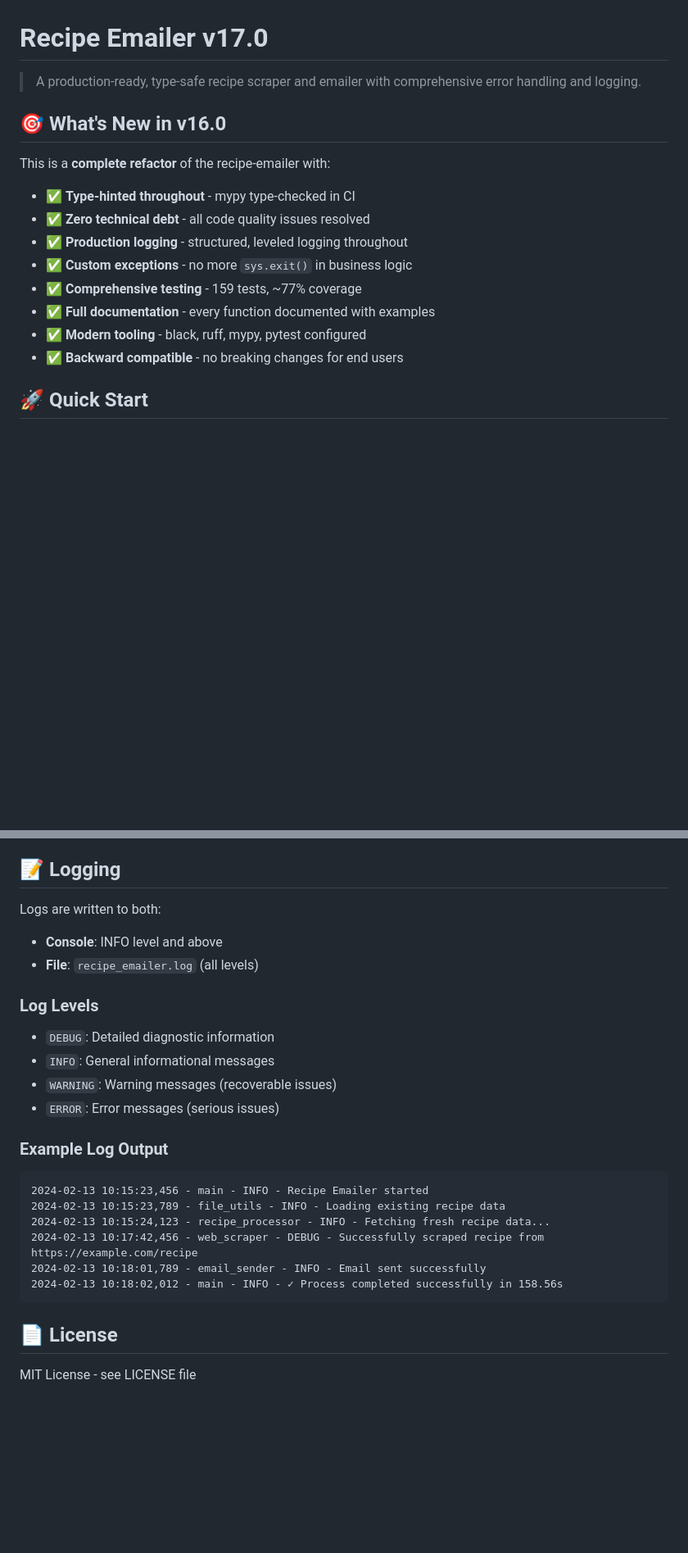
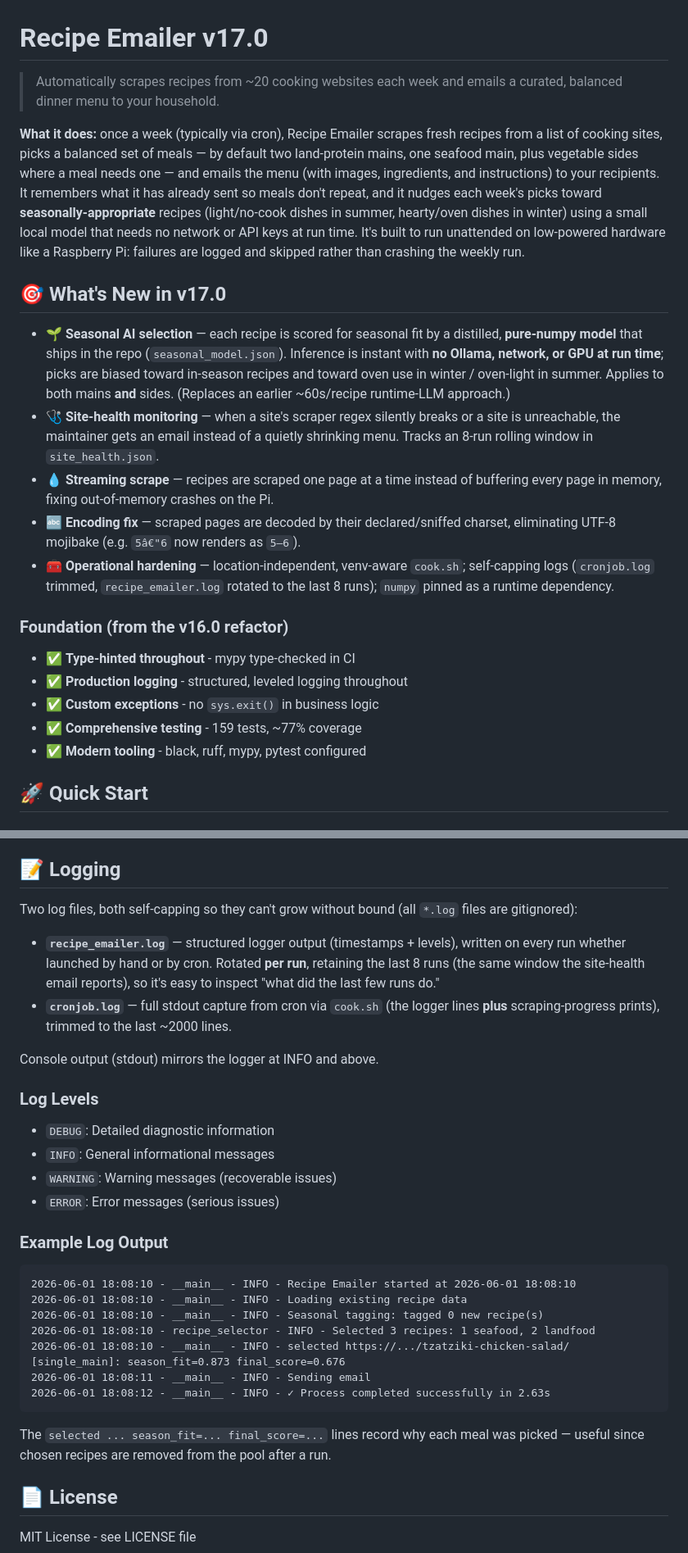
Before and after one commit to wassupluke/recipe-emailer, a Markdown page: README.md, 2 parts joined by grey strips. Shown at 82% size. Rendered like a GitHub page; blank space fills up the shorter version.

````diff
--- a/README.md
+++ b/README.md
@@ -1,19 +1,45 @@
 # Recipe Emailer v17.0
 
-> A production-ready, type-safe recipe scraper and emailer with comprehensive error handling and logging.
+> Automatically scrapes recipes from ~20 cooking websites each week and emails a
+> curated, balanced dinner menu to your household.
 
-## 🎯 What's New in v16.0
+**What it does:** once a week (typically via cron), Recipe Emailer scrapes fresh
+recipes from a list of cooking sites, picks a balanced set of meals — by default
+two land-protein mains, one seafood main, plus vegetable sides where a meal needs
+one — and emails the menu (with images, ingredients, and instructions) to your
+recipients. It remembers what it has already sent so meals don't repeat, and it
+nudges each week's picks toward **seasonally-appropriate** recipes (light/no-cook
+dishes in summer, hearty/oven dishes in winter) using a small local model that
+needs no network or API keys at run time. It's built to run unattended on
+low-powered hardware like a Raspberry Pi: failures are logged and skipped rather
+than crashing the weekly run.
 
-This is a **complete refactor** of the recipe-emailer with:
+## 🎯 What's New in v17.0
+
+- 🌱 **Seasonal AI selection** — each recipe is scored for seasonal fit by a
+  distilled, **pure-numpy model** that ships in the repo (`seasonal_model.json`).
+  Inference is instant with **no Ollama, network, or GPU at run time**; picks are
+  biased toward in-season recipes and toward oven use in winter / oven-light in
+  summer. Applies to both mains **and** sides. (Replaces an earlier ~60s/recipe
+  runtime-LLM approach.)
+- 🩺 **Site-health monitoring** — when a site's scraper regex silently breaks or a
+  site is unreachable, the maintainer gets an email instead of a quietly
+  shrinking menu. Tracks an 8-run rolling window in `site_health.json`.
+- 💧 **Streaming scrape** — recipes are scraped one page at a time instead of
+  buffering every page in memory, fixing out-of-memory crashes on the Pi.
+- 🔤 **Encoding fix** — scraped pages are decoded by their declared/sniffed
+  charset, eliminating UTF-8 mojibake (e.g. `5â€"6` now renders as `5–6`).
+- 🧰 **Operational hardening** — location-independent, venv-aware `cook.sh`;
+  self-capping logs (`cronjob.log` trimmed, `recipe_emailer.log` rotated to the
+  last 8 runs); `numpy` pinned as a runtime dependency.
+
+### Foundation (from the v16.0 refactor)
 
 - ✅ **Type-hinted throughout** - mypy type-checked in CI
-- ✅ **Zero technical debt** - all code quality issues resolved
 - ✅ **Production logging** - structured, leveled logging throughout
-- ✅ **Custom exceptions** - no more `sys.exit()` in business logic
+- ✅ **Custom exceptions** - no `sys.exit()` in business logic
 - ✅ **Comprehensive testing** - 159 tests, ~77% coverage
-- ✅ **Full documentation** - every function documented with examples
 - ✅ **Modern tooling** - black, ruff, mypy, pytest configured
-- ✅ **Backward compatible** - no breaking changes for end users
 
 ## 🚀 Quick Start
 
@@ -325,9 +392,17 @@ This will:
 
 ## 📝 Logging
 
-Logs are written to both:
-- **Console**: INFO level and above
-- **File**: `recipe_emailer.log` (all levels)
+Two log files, both self-capping so they can't grow without bound (all `*.log`
+files are gitignored):
+
+- **`recipe_emailer.log`** — structured logger output (timestamps + levels),
+  written on every run whether launched by hand or by cron. Rotated **per run**,
+  retaining the last 8 runs (the same window the site-health email reports), so
+  it's easy to inspect "what did the last few runs do."
+- **`cronjob.log`** — full stdout capture from cron via `cook.sh` (the logger
+  lines **plus** scraping-progress prints), trimmed to the last ~2000 lines.
+
+Console output (stdout) mirrors the logger at INFO and above.
 
 ### Log Levels
 
@@ -339,13 +414,17 @@ Logs are written to both:
 ### Example Log Output
 
 ```
-2024-02-13 10:15:23,456 - main - INFO - Recipe Emailer started
-2024-02-13 10:15:23,789 - file_utils - INFO - Loading existing recipe data
-2024-02-13 10:15:24,123 - recipe_processor - INFO - Fetching fresh recipe data...
-2024-02-13 10:17:42,456 - web_scraper - DEBUG - Successfully scraped recipe from https://example.com/recipe
-2024-02-13 10:18:01,789 - email_sender - INFO - Email sent successfully
-2024-02-13 10:18:02,012 - main - INFO - ✓ Process completed successfully in 158.56s
+2026-06-01 18:08:10 - __main__ - INFO - Recipe Emailer started at 2026-06-01 18:08:10
+2026-06-01 18:08:10 - __main__ - INFO - Loading existing recipe data
+2026-06-01 18:08:10 - __main__ - INFO - Seasonal tagging: tagged 0 new recipe(s)
+2026-06-01 18:08:10 - recipe_selector - INFO - Selected 3 recipes: 1 seafood, 2 landfood
+2026-06-01 18:08:10 - __main__ - INFO - selected https://.../tzatziki-chicken-salad/ [single_main]: season_fit=0.873 final_score=0.676
+2026-06-01 18:08:11 - __main__ - INFO - Sending email
+2026-06-01 18:08:12 - __main__ - INFO - ✓ Process completed successfully in 2.63s
 ```
+
+The `selected ... season_fit=... final_score=...` lines record why each meal was
+picked — useful since chosen recipes are removed from the pool after a run.
 
 ## 📄 License
 
````
Also changed, not shown: other parts of README.md (+57 -16 lines).
